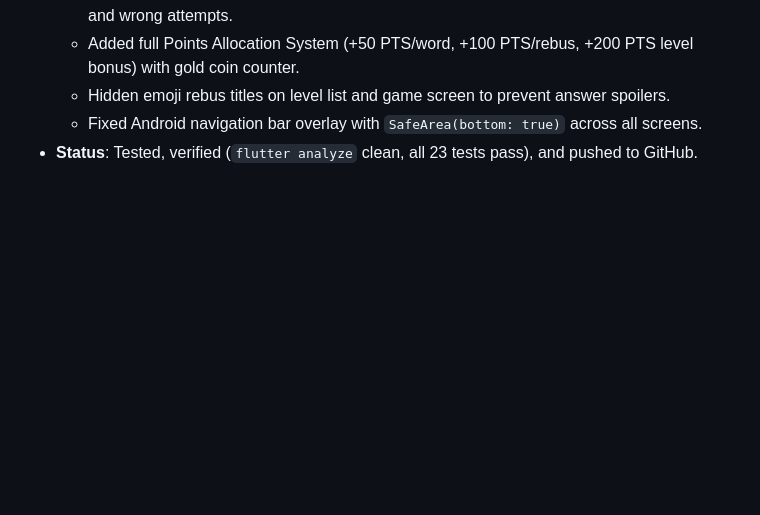
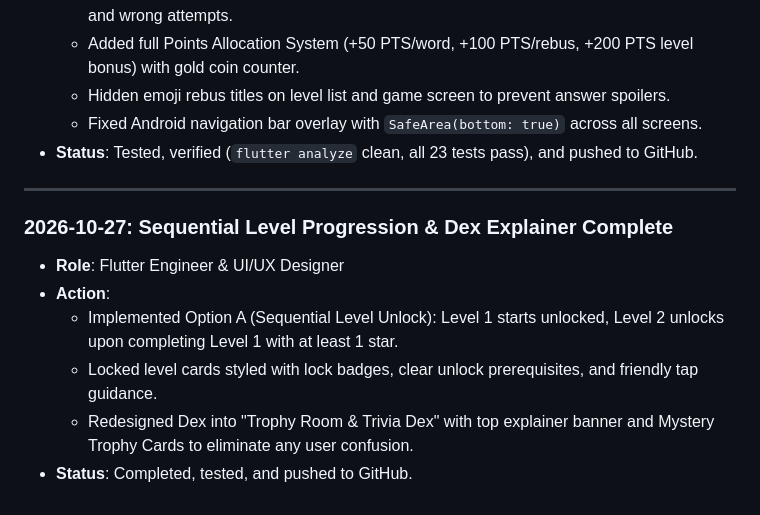
Before and after one commit to kidkingstrange/amc, a Markdown page: docs/PROJECT_LOG.md, the part around the change. GitHub-like rendering; blank space fills up the shorter version.

```diff
--- a/docs/PROJECT_LOG.md
+++ b/docs/PROJECT_LOG.md
@@ -94,3 +94,13 @@ Tracking all major activities across agent roles.
   - Hidden emoji rebus titles on level list and game screen to prevent answer spoilers.
   - Fixed Android navigation bar overlay with `SafeArea(bottom: true)` across all screens.
 - **Status**: Tested, verified (`flutter analyze` clean, all 23 tests pass), and pushed to GitHub.
+
+---
+
+### 2026-10-27: Sequential Level Progression & Dex Explainer Complete
+- **Role**: Flutter Engineer & UI/UX Designer
+- **Action**:
+  - Implemented Option A (Sequential Level Unlock): Level 1 starts unlocked, Level 2 unlocks upon completing Level 1 with at least 1 star.
+  - Locked level cards styled with lock badges, clear unlock prerequisites, and friendly tap guidance.
+  - Redesigned Dex into "Trophy Room & Trivia Dex" with top explainer banner and Mystery Trophy Cards to eliminate any user confusion.
+- **Status**: Completed, tested, and pushed to GitHub.
```
Also changed, not shown: docs/DECISIONS.md (+11 -0 lines).
